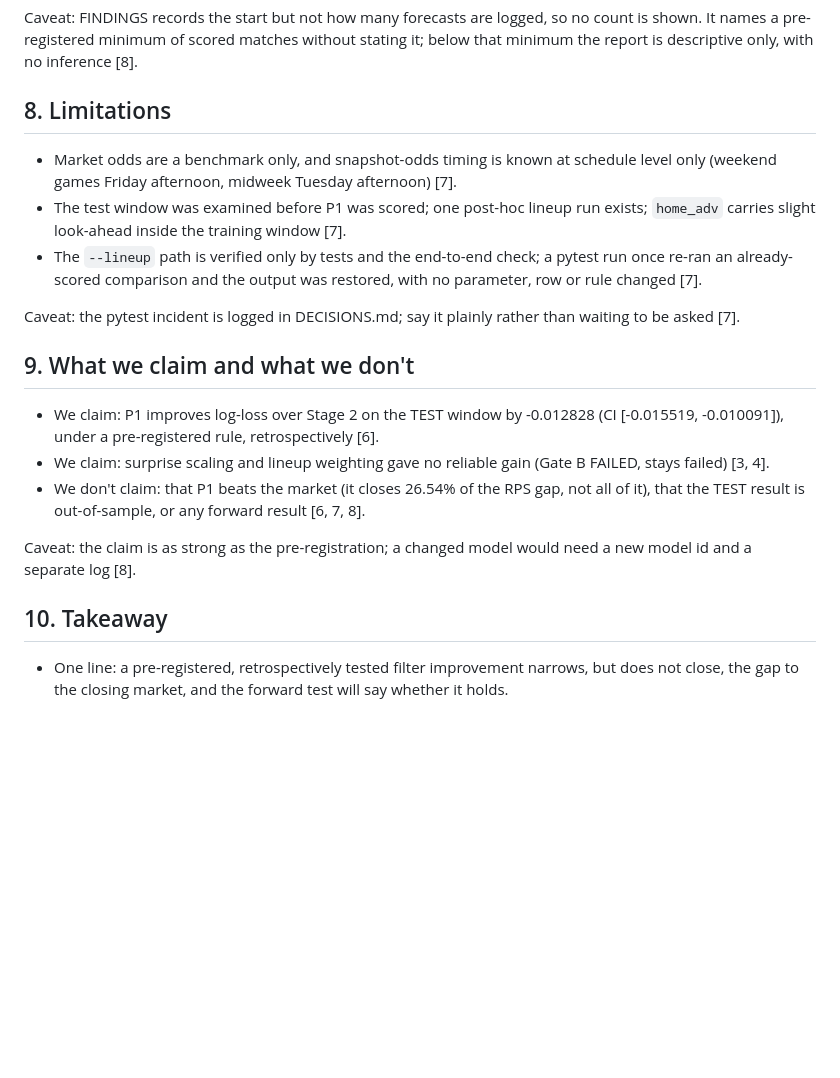
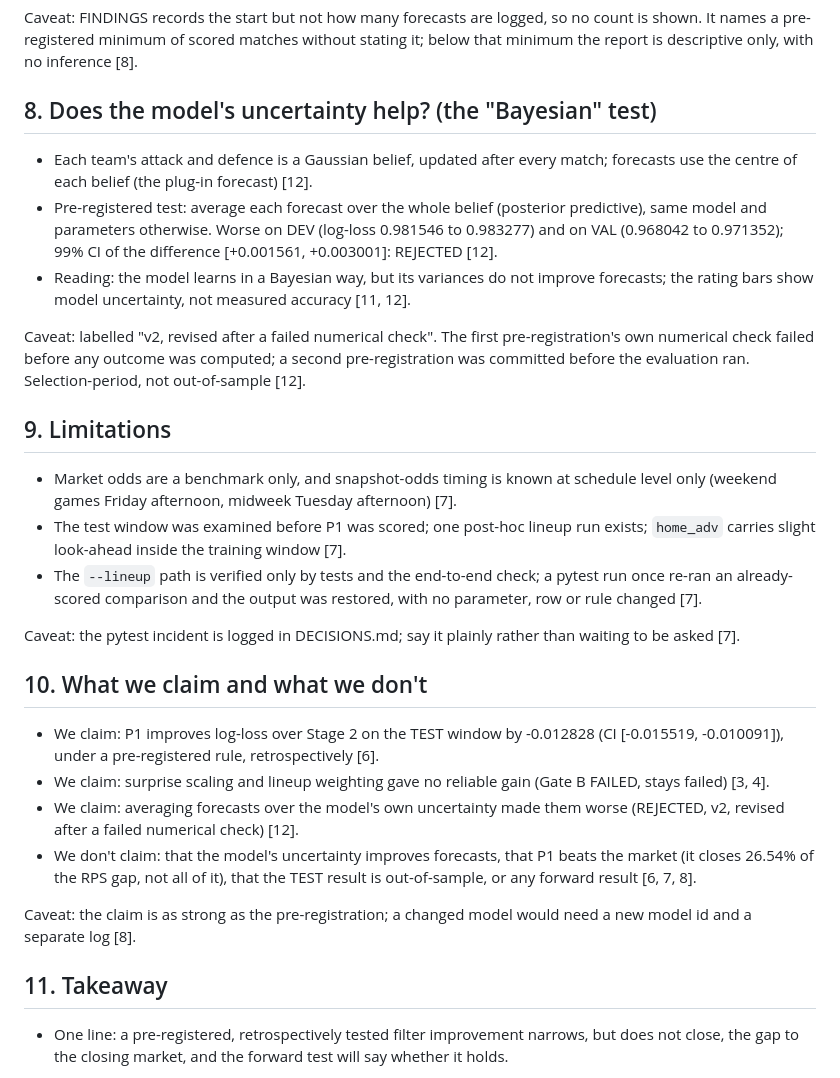
Before and after one commit to shashank69420/Self-Correcting-Agents-for-Football-Match-Predictions, a Markdown page: presentation/outline.md, the part around the change. GitHub-like rendering; blank space fills up the shorter version.

Commit message:
pp: owner approval of the log-loss rule; outline slide for the posterior-predictive result

```diff
--- a/presentation/outline.md
+++ b/presentation/outline.md
@@ -64,21 +64,29 @@ Caveat: this split was run after scoring and is descriptive, not a test; DEV and
 
 Caveat: FINDINGS records the start but not how many forecasts are logged, so no count is shown. It names a pre-registered minimum of scored matches without stating it; below that minimum the report is descriptive only, with no inference [8].
 
-## 8. Limitations
+## 8. Does the model's uncertainty help? (the "Bayesian" test)
+- Each team's attack and defence is a Gaussian belief, updated after every match; forecasts use the centre of each belief (the plug-in forecast) [12].
+- Pre-registered test: average each forecast over the whole belief (posterior predictive), same model and parameters otherwise. Worse on DEV (log-loss 0.981546 to 0.983277) and on VAL (0.968042 to 0.971352); 99% CI of the difference [+0.001561, +0.003001]: REJECTED [12].
+- Reading: the model learns in a Bayesian way, but its variances do not improve forecasts; the rating bars show model uncertainty, not measured accuracy [11, 12].
+
+Caveat: labelled "v2, revised after a failed numerical check". The first pre-registration's own numerical check failed before any outcome was computed; a second pre-registration was committed before the evaluation ran. Selection-period, not out-of-sample [12].
+
+## 9. Limitations
 - Market odds are a benchmark only, and snapshot-odds timing is known at schedule level only (weekend games Friday afternoon, midweek Tuesday afternoon) [7].
 - The test window was examined before P1 was scored; one post-hoc lineup run exists; `home_adv` carries slight look-ahead inside the training window [7].
 - The `--lineup` path is verified only by tests and the end-to-end check; a pytest run once re-ran an already-scored comparison and the output was restored, with no parameter, row or rule changed [7].
 
 Caveat: the pytest incident is logged in DECISIONS.md; say it plainly rather than waiting to be asked [7].
 
-## 9. What we claim and what we don't
+## 10. What we claim and what we don't
 - We claim: P1 improves log-loss over Stage 2 on the TEST window by -0.012828 (CI [-0.015519, -0.010091]), under a pre-registered rule, retrospectively [6].
 - We claim: surprise scaling and lineup weighting gave no reliable gain (Gate B FAILED, stays failed) [3, 4].
-- We don't claim: that P1 beats the market (it closes 26.54% of the RPS gap, not all of it), that the TEST result is out-of-sample, or any forward result [6, 7, 8].
+- We claim: averaging forecasts over the model's own uncertainty made them worse (REJECTED, v2, revised after a failed numerical check) [12].
+- We don't claim: that the model's uncertainty improves forecasts, that P1 beats the market (it closes 26.54% of the RPS gap, not all of it), that the TEST result is out-of-sample, or any forward result [6, 7, 8].
 
 Caveat: the claim is as strong as the pre-registration; a changed model would need a new model id and a separate log [8].
 
-## 10. Takeaway
+## 11. Takeaway
 - One line: a pre-registered, retrospectively tested filter improvement narrows, but does not close, the gap to the closing market, and the forward test will say whether it holds.
 
 Caveat: the forward test has no scored matches yet, so the takeaway is a hypothesis about the future, not a result [8].
```
Also changed, not shown: DECISIONS.md (+7 -0 lines).
